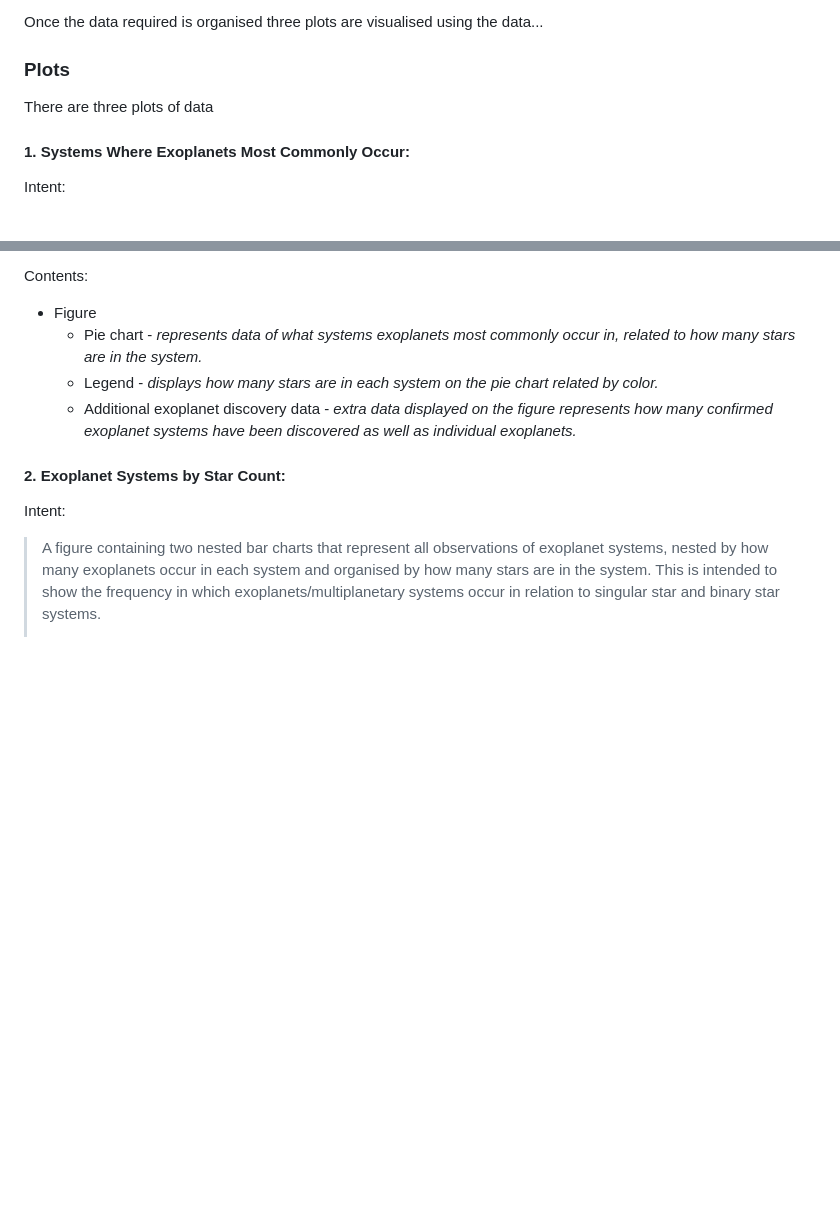
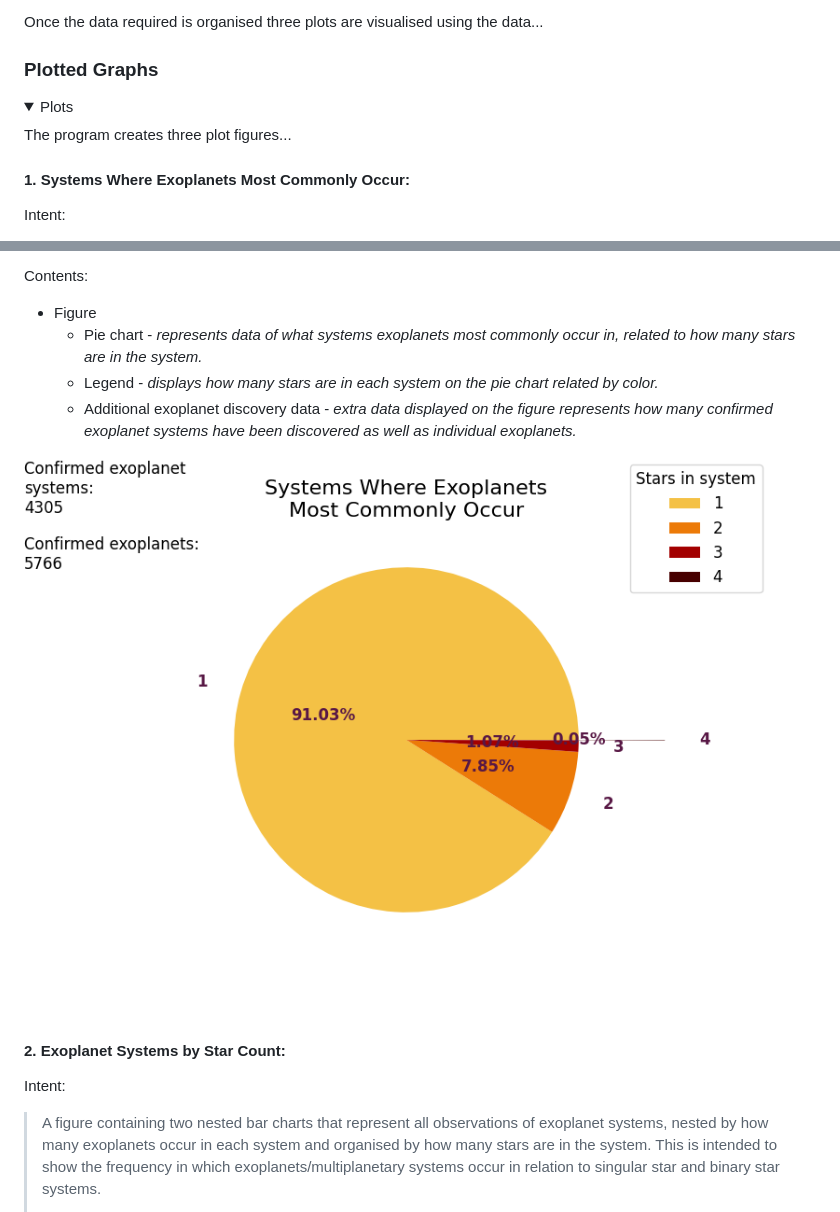
Before and after one commit to rachaellampardfrance/Exoplanetary_Systems, a Markdown page: README.md, 2 parts joined by grey strips. Drawn GitHub-style; pictures changed too: systems_where_exoplanets_most_commonly_occur.png (added); folded sections open; blank space fills up the shorter version.

```diff
--- a/README.md
+++ b/README.md
@@ -72,10 +118,10 @@ Using the following libraries:
 
 Once the data required is organised three plots are visualised using the data...
 
-
-### Plots
-There are three plots of data
-
+### Plotted Graphs
+<details>
+<summary>Plots</summary>
+The program creates three plot figures...
 
 #### 1. Systems Where Exoplanets Most Commonly Occur:
 
@@ -90,6 +136,7 @@ Contents:
     - Legend - *displays how many stars are in each system on the pie chart related by color.*
     - Additional exoplanet discovery data - *extra data displayed on the figure represents how many confirmed exoplanet systems have been discovered as well as individual exoplanets.*
 
+![Systems where exoplanets most commonly occur pie chart](systems_where_exoplanets_most_commonly_occur.png)
 
 #### 2. Exoplanet Systems by Star Count:
 
```
Also changed, not shown: other parts of README.md (+98 -27 lines), exoplanet_systems_by_star_count.png (added), most_common_exoplanet_systems.png (added), 3 other files.
